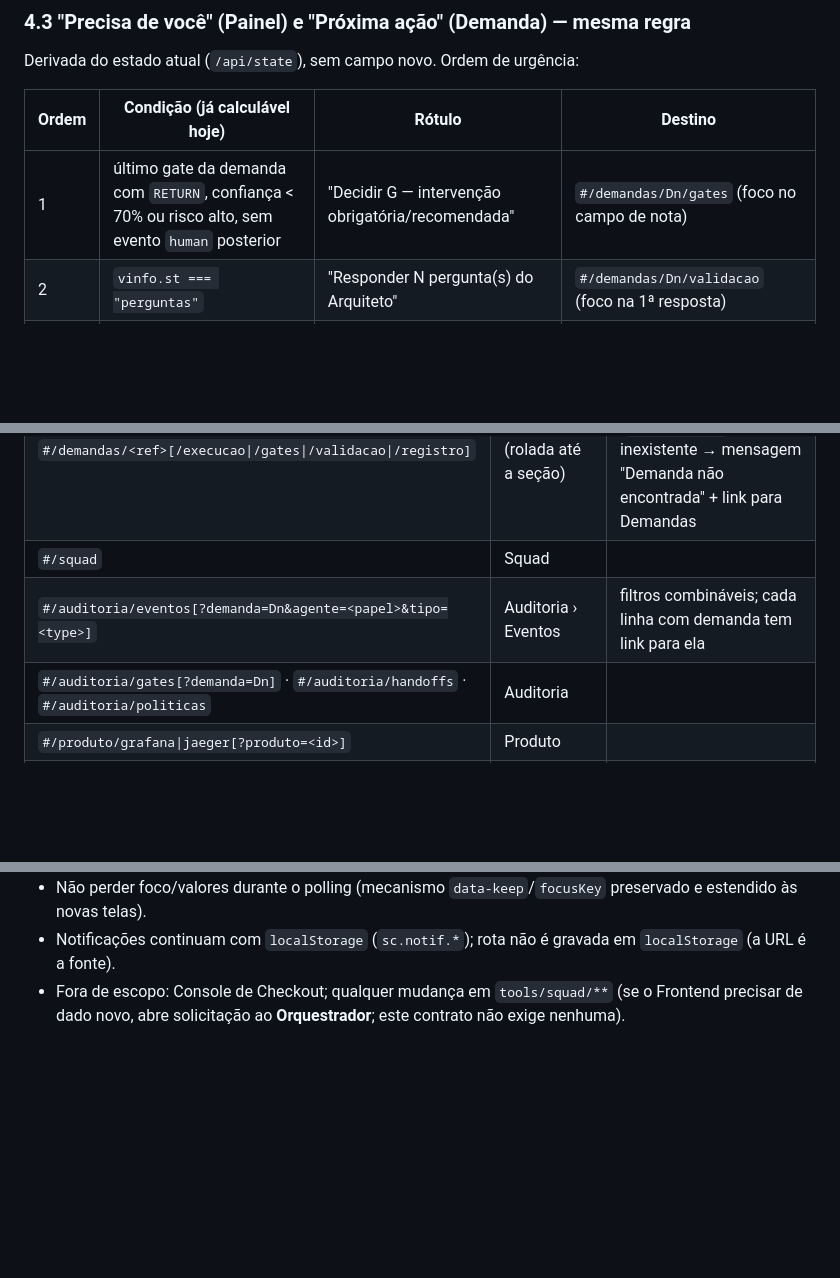
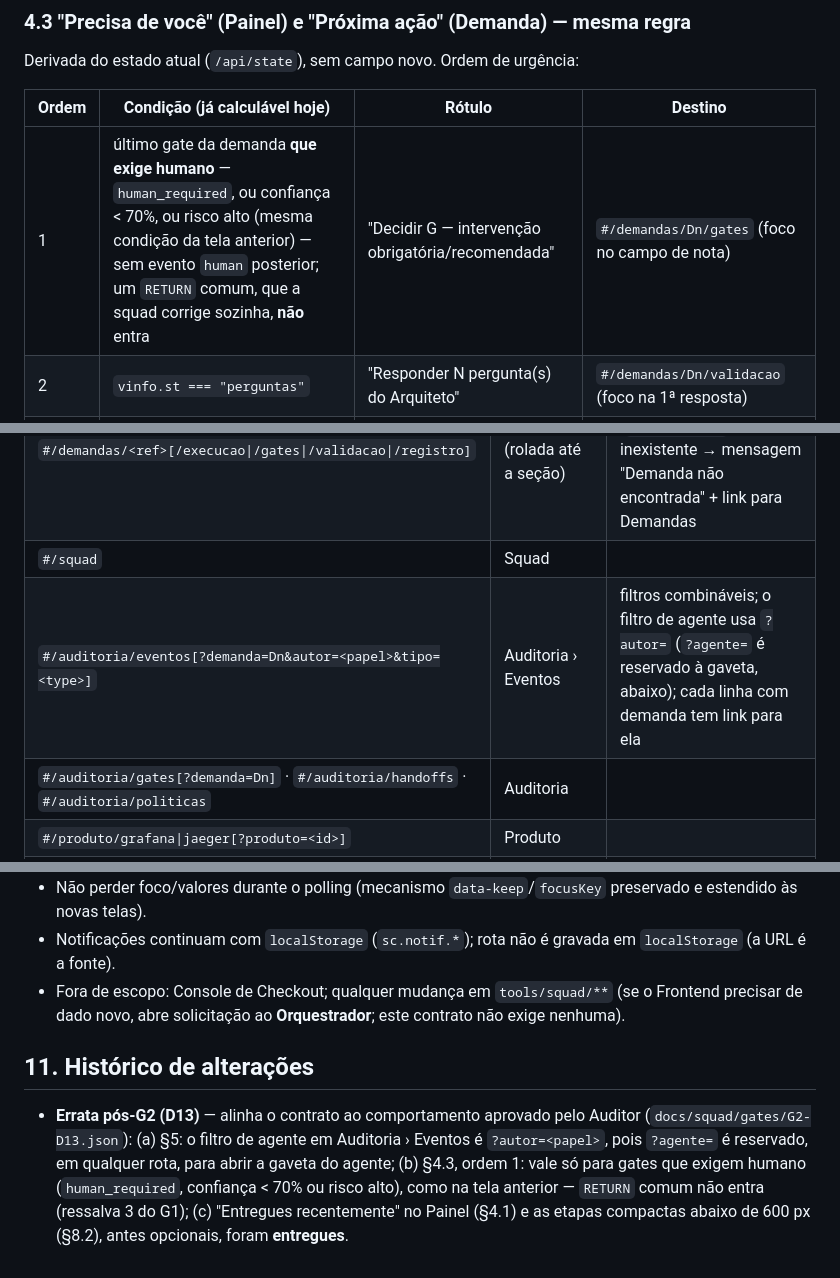
Before and after one commit to jcrouzillard/checkout-saga-squad, a Markdown page: docs/contracts/ui-navegacao-squad-control.md, 3 parts joined by grey strips. Drawn GitHub-style; blank space fills up the shorter version.

Commit message:
D13 (Arquiteto): errata do contrato de navegação (?autor= e regra de Precisa de você)
Co-Authored-By: Claude Opus 5.5 (1M context) <noreply@anthropic.com>

```diff
--- a/docs/contracts/ui-navegacao-squad-control.md
+++ b/docs/contracts/ui-navegacao-squad-control.md
@@ -124,7 +124,7 @@ Derivada do estado atual (`/api/state`), sem campo novo. Ordem de urgência:
 
 | Ordem | Condição (já calculável hoje) | Rótulo | Destino |
 |---|---|---|---|
-| 1 | último gate da demanda com `RETURN`, confiança < 70% ou risco alto, sem evento `human` posterior | "Decidir G<n> — intervenção obrigatória/recomendada" | `#/demandas/Dn/gates` (foco no campo de nota) |
+| 1 | último gate da demanda **que exige humano** — `human_required`, ou confiança < 70%, ou risco alto (mesma condição da tela anterior) — sem evento `human` posterior; um `RETURN` comum, que a squad corrige sozinha, **não** entra | "Decidir G<n> — intervenção obrigatória/recomendada" | `#/demandas/Dn/gates` (foco no campo de nota) |
 | 2 | `vinfo.st === "perguntas"` | "Responder N pergunta(s) do Arquiteto" | `#/demandas/Dn/validacao` (foco na 1ª resposta) |
 | 3 | `inReview` (e `review` de release sem `delivered` posterior) | "Revisar PR #n ↗" + "ver demanda" | link do PR (nova aba) e `#/demandas/Dn` |
 | 4 | `preStart` e validação pronta (ou sem `kind`) | "Iniciar" | `#/demandas/Dn` (Próxima ação com prioridade/rota/agente) |
@@ -153,7 +153,7 @@ O contador do item **Painel** no menu = nº de linhas desta lista (badge vermelh
 | `#/demandas/nova` | Nova demanda | |
 | `#/demandas/<ref>[/execucao\|/gates\|/validacao\|/registro]` | Demanda (rolada até a seção) | `<ref>` = código `D13` (canônico) **ou** id do log (`efe387a35d71`); inexistente → mensagem "Demanda não encontrada" + link para Demandas |
 | `#/squad` | Squad | |
-| `#/auditoria/eventos[?demanda=Dn&agente=<papel>&tipo=<type>]` | Auditoria › Eventos | filtros combináveis; cada linha com demanda tem link para ela |
+| `#/auditoria/eventos[?demanda=Dn&autor=<papel>&tipo=<type>]` | Auditoria › Eventos | filtros combináveis; o filtro de agente usa `?autor=` (`?agente=` é reservado à gaveta, abaixo); cada linha com demanda tem link para ela |
 | `#/auditoria/gates[?demanda=Dn]` · `#/auditoria/handoffs` · `#/auditoria/politicas` | Auditoria | |
 | `#/produto/grafana\|jaeger[?produto=<id>]` | Produto | |
 | qualquer rota + `?agente=<papel>` | abre a gaveta do agente por cima | fechar remove o parâmetro |
@@ -362,3 +362,10 @@ Painel, Demandas, página da demanda (ativa, backlog, entregue), Auditoria e Pro
 - Notificações continuam com `localStorage` (`sc.notif.*`); rota não é gravada em `localStorage` (a URL é a fonte).
 - Fora de escopo: Console de Checkout; qualquer mudança em `tools/squad/**` (se o Frontend precisar de dado novo, abre
   solicitação ao **Orquestrador**; este contrato não exige nenhuma).
+
+## 11. Histórico de alterações
+- **Errata pós-G2 (D13)** — alinha o contrato ao comportamento aprovado pelo Auditor (`docs/squad/gates/G2-D13.json`):
+  (a) §5: o filtro de agente em Auditoria › Eventos é `?autor=<papel>`, pois `?agente=` é reservado, em qualquer rota,
+  para abrir a gaveta do agente; (b) §4.3, ordem 1: vale só para gates que exigem humano (`human_required`, confiança
+  < 70% ou risco alto), como na tela anterior — `RETURN` comum não entra (ressalva 3 do G1); (c) "Entregues
+  recentemente" no Painel (§4.1) e as etapas compactas abaixo de 600 px (§8.2), antes opcionais, foram **entregues**.
```
